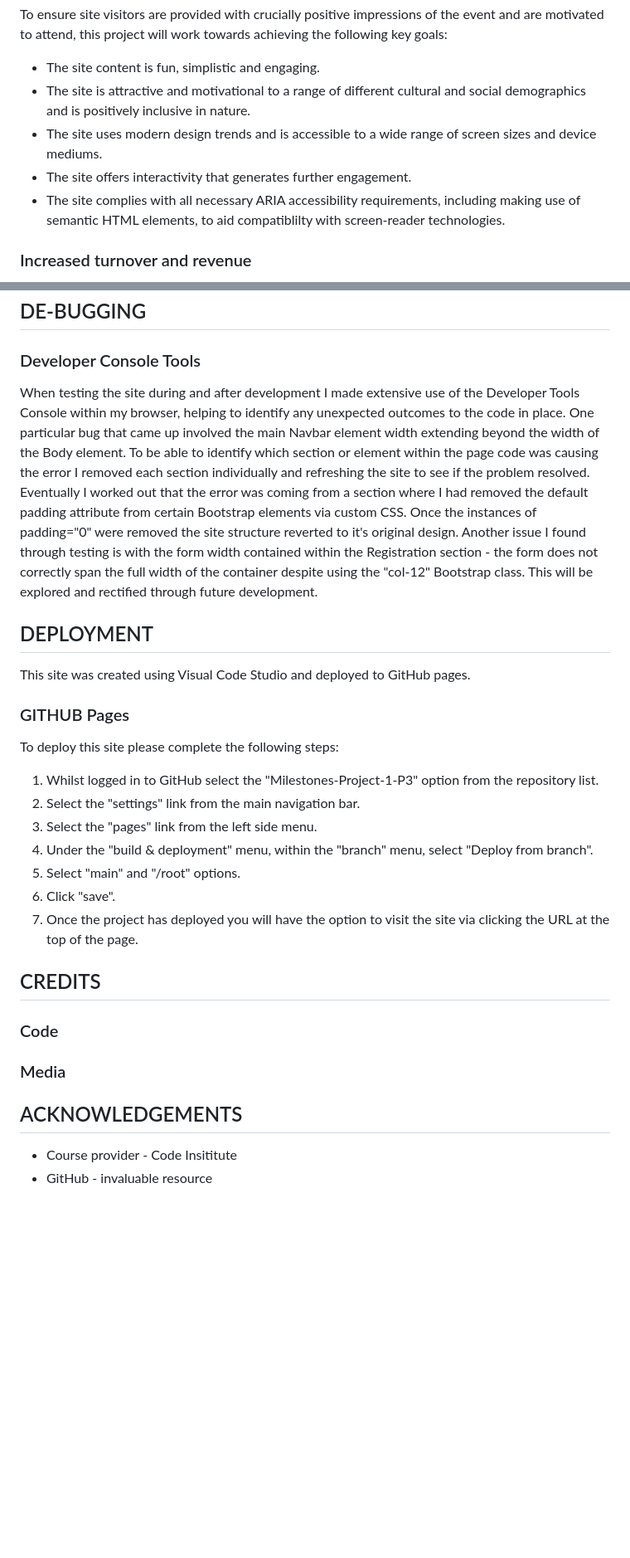
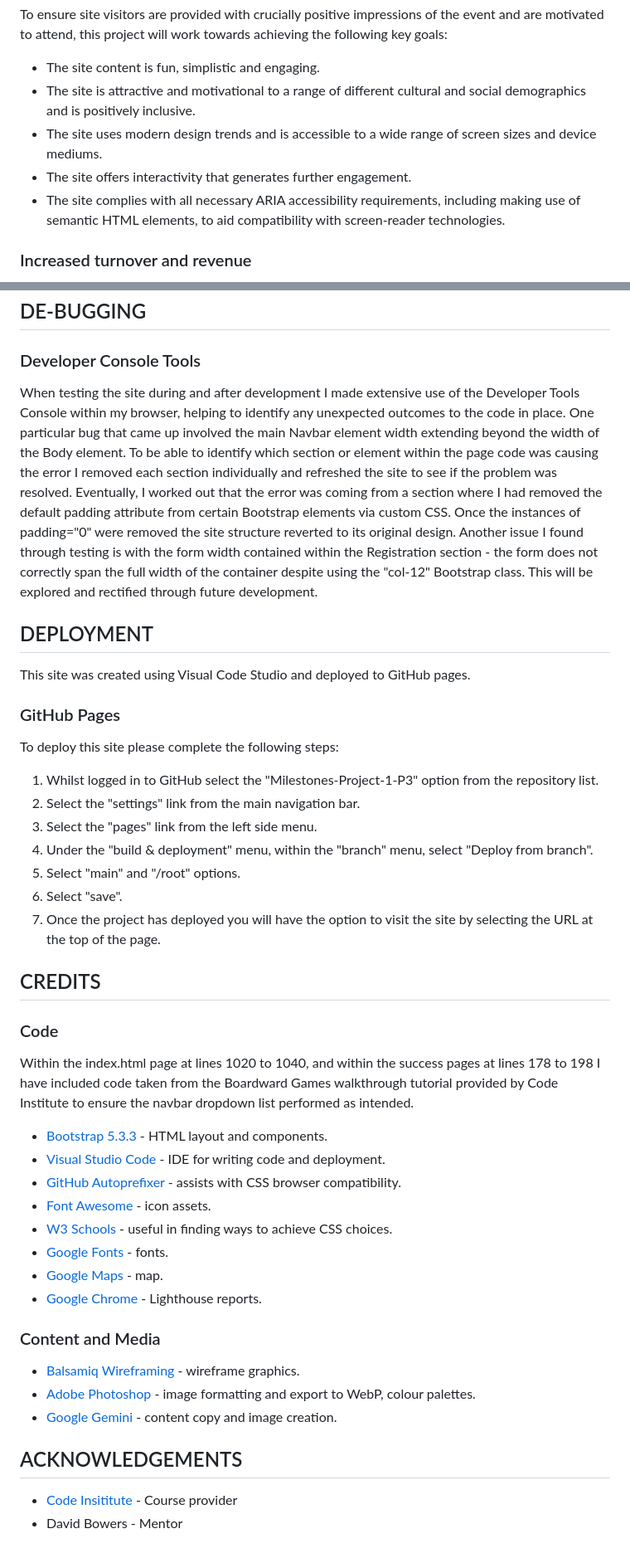
Before and after one commit to JDeakin25/Milestones-Project-1-P3, a Markdown page: README.md, 2 parts joined by grey strips. Shown: that part at 83% size. Rendered like a GitHub page; blank space fills up the shorter version.

Commit message:
Update to Readme.md and check

```diff
--- a/README.md
+++ b/README.md
@@ -88,10 +88,10 @@ Pontypool Community Council are the intended site owners and will expect clarity
   To ensure site visitors are provided with crucially positive impressions of the event and are motivated to attend, this project will work towards achieving the following key goals:
 
   - The site content is fun, simplistic and engaging.
-  - The site is attractive and motivational to a range of different cultural and social demographics and is positively inclusive in nature.
+  - The site is attractive and motivational to a range of different cultural and social demographics and is positively inclusive.
   - The site uses modern design trends and is accessible to a wide range of screen sizes and device mediums.
   - The site offers interactivity that generates further engagement.
-  - The site complies with all necessary ARIA accessibility requirements, including making use of semantic HTML elements, to aid compatiblilty with screen-reader technologies.
+  - The site complies with all necessary ARIA accessibility requirements, including making use of semantic HTML elements, to aid compatibility with screen-reader technologies.
 
 
   ### Increased turnover and revenue
@@ -562,14 +569,13 @@ The final LightHouse Report scores are shown below:
 
 ### Developer Console Tools
 
-When testing the site during and after development I made extensive use of the Developer Tools Console within my browser, helping to identify any unexpected outcomes to the code in place. One particular bug that came up involved the main Navbar element width extending beyond the width of the Body element. To be able to identify which section or element within the page code was causing the error I removed each section individually and refreshing the site to see if the problem resolved. Eventually I worked out that the error was coming from a section where I had removed the default padding attribute from certain Bootstrap elements via custom CSS. Once the instances of padding="0" were removed the site structure reverted to it's original design. Another issue I found through testing is with the form width contained within the Registration section - the form does not correctly span the full width of the container despite using the "col-12" Bootstrap class. This will be explored and rectified through future development.
-
+When testing the site during and after development I made extensive use of the Developer Tools Console within my browser, helping to identify any unexpected outcomes to the code in place. One particular bug that came up involved the main Navbar element width extending beyond the width of the Body element. To be able to identify which section or element within the page code was causing the error I removed each section individually and refreshed the site to see if the problem was resolved. Eventually, I worked out that the error was coming from a section where I had removed the default padding attribute from certain Bootstrap elements via custom CSS. Once the instances of padding="0" were removed the site structure reverted to its original design. Another issue I found through testing is with the form width contained within the Registration section - the form does not correctly span the full width of the container despite using the "col-12" Bootstrap class. This will be explored and rectified through future development.
 
 ## DEPLOYMENT
 
 This site was created using Visual Code Studio and deployed to GitHub pages.
 
-### GITHUB Pages
+### GitHub Pages
 
 To deploy this site please complete the following steps:
 
@@ -578,17 +584,31 @@ To deploy this site please complete the following steps:
 3. Select the "pages" link from the left side menu.
 4. Under the "build & deployment" menu, within the "branch" menu, select "Deploy from branch".
 5. Select "main" and "/root" options.
-6. Click "save".
-7. Once the project has deployed you will have the option to visit the site via clicking the URL at the top of the page.
+6. Select "save".
+7. Once the project has deployed you will have the option to visit the site by selecting the URL at the top of the page.
 
 ## CREDITS
 
 ### Code
 
-### Media
+Within the index.html page at lines 1020 to 1040, and within the success pages at lines 178 to 198 I have included code taken from the Boardward Games walkthrough tutorial provided by Code Institute to ensure the navbar dropdown list performed as intended.
 
+- [Bootstrap 5.3.3](https://getbootstrap.com/) - HTML layout and components.
+- [Visual Studio Code](https://code.visualstudio.com/) - IDE for writing code and deployment.
+- [GitHub Autoprefixer](https://autoprefixer.github.io) - assists with CSS browser compatibility.
+- [Font Awesome](https://fontawesome.com/) - icon assets.
+- [W3 Schools](https://www.w3schools.com/) - useful in finding ways to achieve CSS choices.
+- [Google Fonts](https://fonts.google.com/) - fonts.
+- [Google Maps](https://www.google.co.uk/maps/) - map.
+- [Google Chrome](https://www.google.co.uk/chrome/) - Lighthouse reports.
+
+### Content and Media
+
+- [Balsamiq Wireframing](https://balsamiq.com/) - wireframe graphics.
+- [Adobe Photoshop](https://www.adobe.com/uk/products/photoshop.html) - image formatting and export to WebP, colour palettes.
+- [Google Gemini](https://gemini.google.com/) - content copy and image creation.
 
 ## ACKNOWLEDGEMENTS
 
-  * Course provider - Code Insititute
-  * GitHub - invaluable resource
+- [Code Insititute](https://codeinstitute.net/) - Course provider
+- David Bowers - Mentor
```
Also changed, not shown: other parts of README.md (+53 -46 lines).
